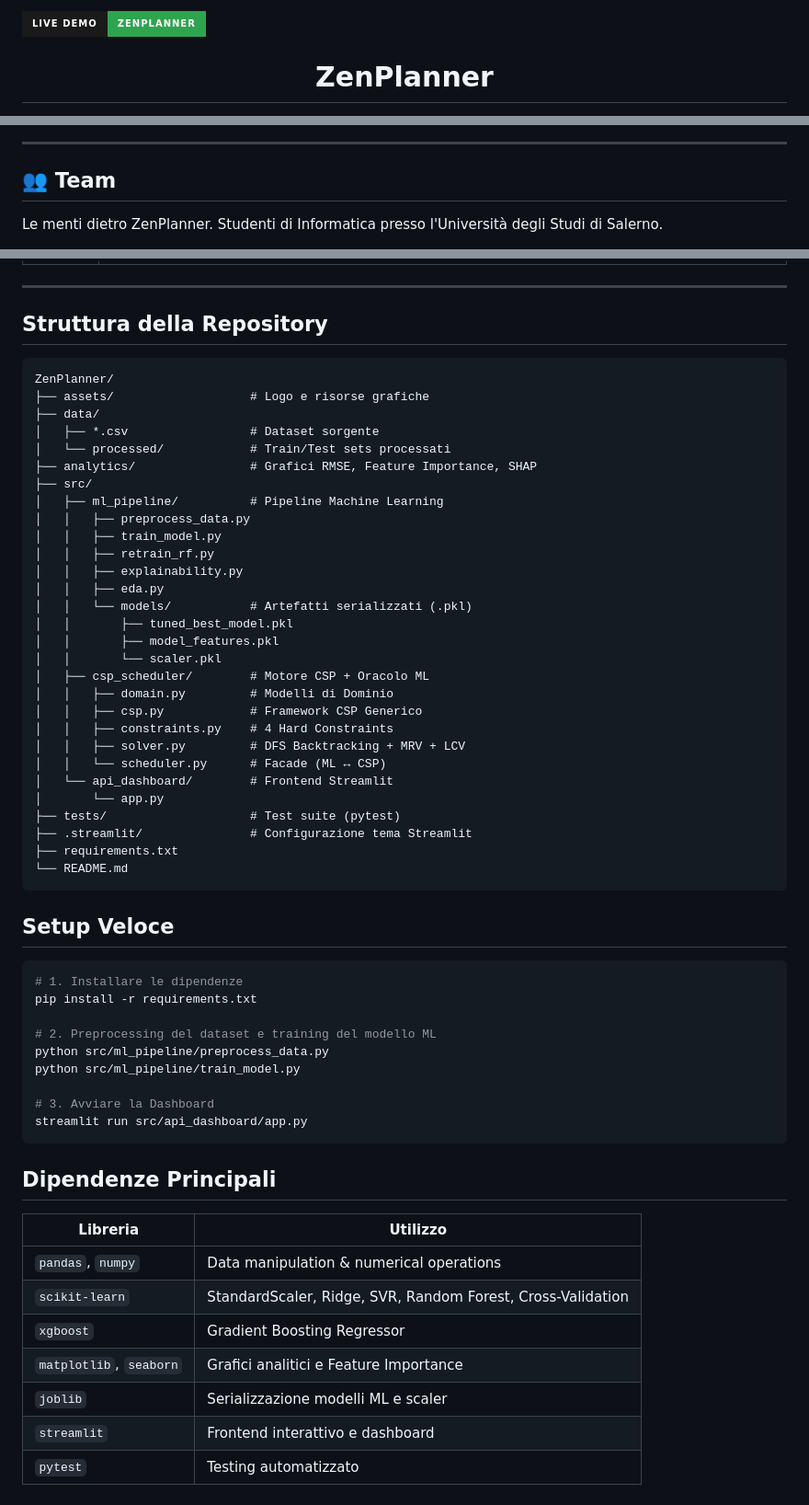
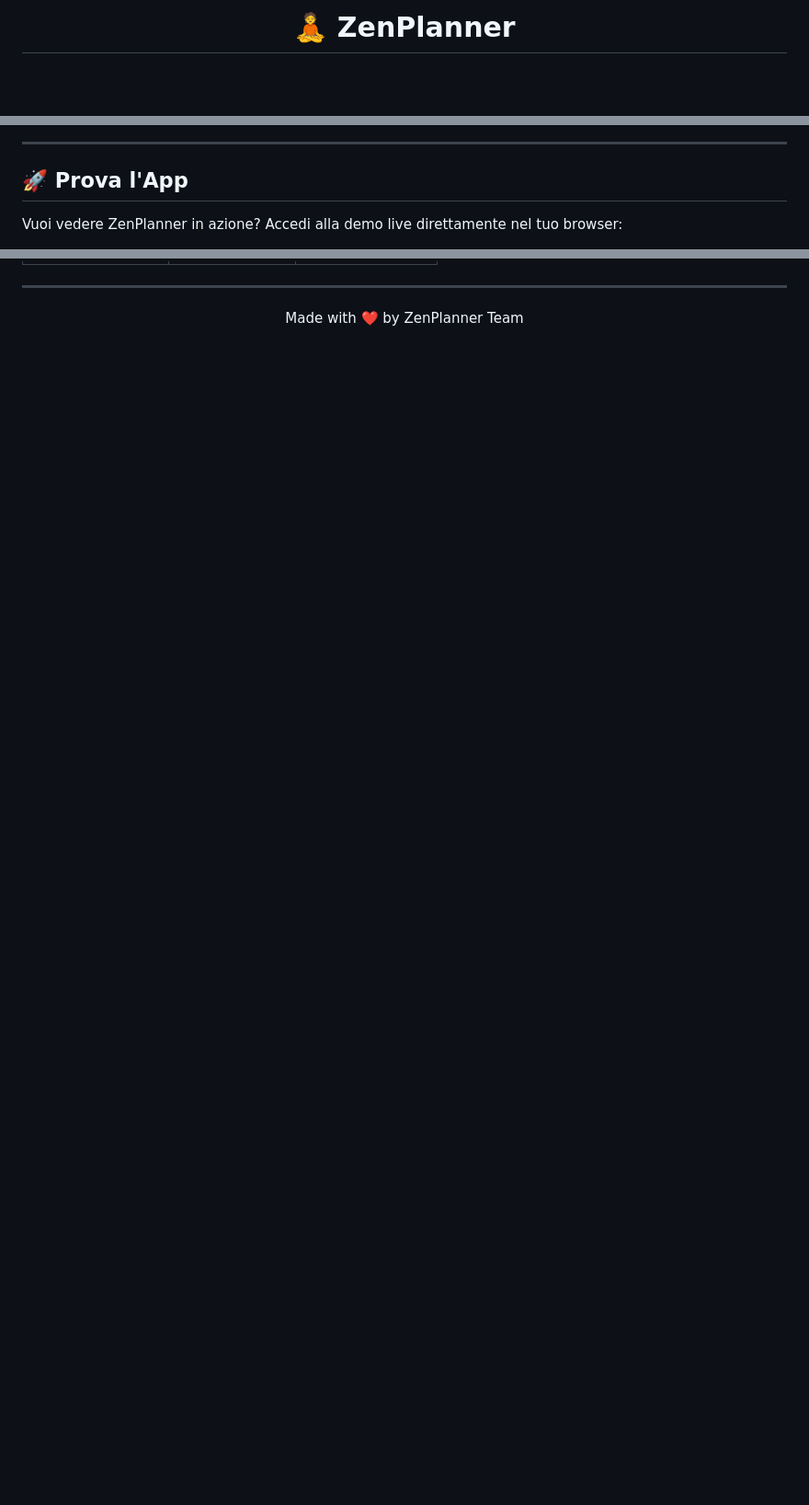
Before and after one commit to KekkoCoppola/ZenPlanner, a Markdown page: README.md, 3 parts joined by grey strips. Shown at 92% size. GitHub-like rendering; badges without logos; blank space fills up the shorter version.

````diff
--- a/README.md
+++ b/README.md
@@ -3,9 +3,5 @@
 </p>
-<p>
-  <a href="https://kekkocoppola.github.io/ZenPlanner/">
-    <img src="https://img.shields.io/badge/LIVE_DEMO-ZENPLANNER-2ea44f?style=for-the-badge&logo=googlechrome&logoColor=white&labelColor=1a1a1a" alt="Live Demo" />
-  </a>
-</p>
-<h1 align="center">ZenPlanner</h1>
+
+<h1 align="center">🧘 ZenPlanner</h1>
 
 <p align="center">
@@ -15,7 +18,7 @@
 
 ---
 
-## 👥 Team
+## 🚀 Prova l'App
 
-Le menti dietro ZenPlanner. Studenti di Informatica presso l'Università degli Studi di Salerno.
+Vuoi vedere ZenPlanner in azione? Accedi alla demo live direttamente nel tuo browser:
 
@@ -165,62 +152,3 @@ Student_Mental_Stress_and_Coping_Mechanisms.csv
 
 ---
-
-## Struttura della Repository
-
-```
-ZenPlanner/
-├── assets/                   # Logo e risorse grafiche
-├── data/
-│   ├── *.csv                 # Dataset sorgente
-│   └── processed/            # Train/Test sets processati
-├── analytics/                # Grafici RMSE, Feature Importance, SHAP
-├── src/
-│   ├── ml_pipeline/          # Pipeline Machine Learning
-│   │   ├── preprocess_data.py
-│   │   ├── train_model.py
-│   │   ├── retrain_rf.py
-│   │   ├── explainability.py
-│   │   ├── eda.py
-│   │   └── models/           # Artefatti serializzati (.pkl)
-│   │       ├── tuned_best_model.pkl
-│   │       ├── model_features.pkl
-│   │       └── scaler.pkl
-│   ├── csp_scheduler/        # Motore CSP + Oracolo ML
-│   │   ├── domain.py         # Modelli di Dominio
-│   │   ├── csp.py            # Framework CSP Generico
-│   │   ├── constraints.py    # 4 Hard Constraints
-│   │   ├── solver.py         # DFS Backtracking + MRV + LCV
-│   │   └── scheduler.py      # Facade (ML ↔ CSP)
-│   └── api_dashboard/        # Frontend Streamlit
-│       └── app.py
-├── tests/                    # Test suite (pytest)
-├── .streamlit/               # Configurazione tema Streamlit
-├── requirements.txt
-└── README.md
-```
-
-## Setup Veloce
-
-```bash
-# 1. Installare le dipendenze
-pip install -r requirements.txt
-
-# 2. Preprocessing del dataset e training del modello ML
-python src/ml_pipeline/preprocess_data.py
-python src/ml_pipeline/train_model.py
-
-# 3. Avviare la Dashboard
-streamlit run src/api_dashboard/app.py
-```
-
-## Dipendenze Principali
-
-| Libreria | Utilizzo |
-|----------|----------|
-| `pandas`, `numpy` | Data manipulation & numerical operations |
-| `scikit-learn` | StandardScaler, Ridge, SVR, Random Forest, Cross-Validation |
-| `xgboost` | Gradient Boosting Regressor |
-| `matplotlib`, `seaborn` | Grafici analitici e Feature Importance |
-| `joblib` | Serializzazione modelli ML e scaler |
-| `streamlit` | Frontend interattivo e dashboard |
-| `pytest` | Testing automatizzato |
+<p align="center">Made with ❤️ by ZenPlanner Team</p>
````
Also changed, not shown: other parts of README.md (+92 -101 lines).
